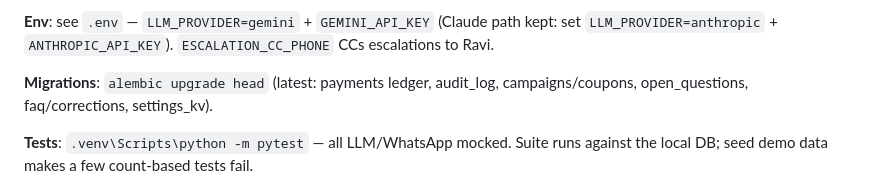
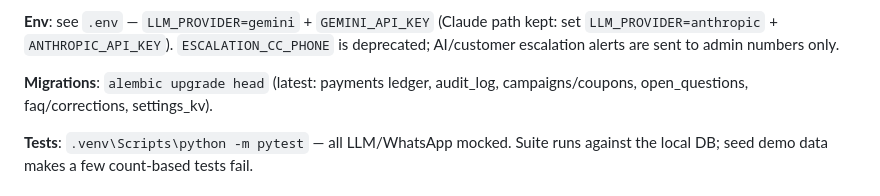
Before and after one commit to Suyash0225/KwikKlinDasboard, a Markdown page: README.md, the part around the change. Drawn GitHub-style.

Commit message:
docs: mark legacy escalation CC as deprecated

```diff
--- a/README.md
+++ b/README.md
@@ -178,7 +178,7 @@ Rules that matter:
 
 **Env**: see `.env` — `LLM_PROVIDER=gemini` + `GEMINI_API_KEY` (Claude path
 kept: set `LLM_PROVIDER=anthropic` + `ANTHROPIC_API_KEY`).
-`ESCALATION_CC_PHONE` CCs escalations to Ravi.
+`ESCALATION_CC_PHONE` is deprecated; AI/customer escalation alerts are sent to admin numbers only.
 
 **Migrations**: `alembic upgrade head` (latest: payments ledger, audit_log,
 campaigns/coupons, open_questions, faq/corrections, settings_kv).
```
